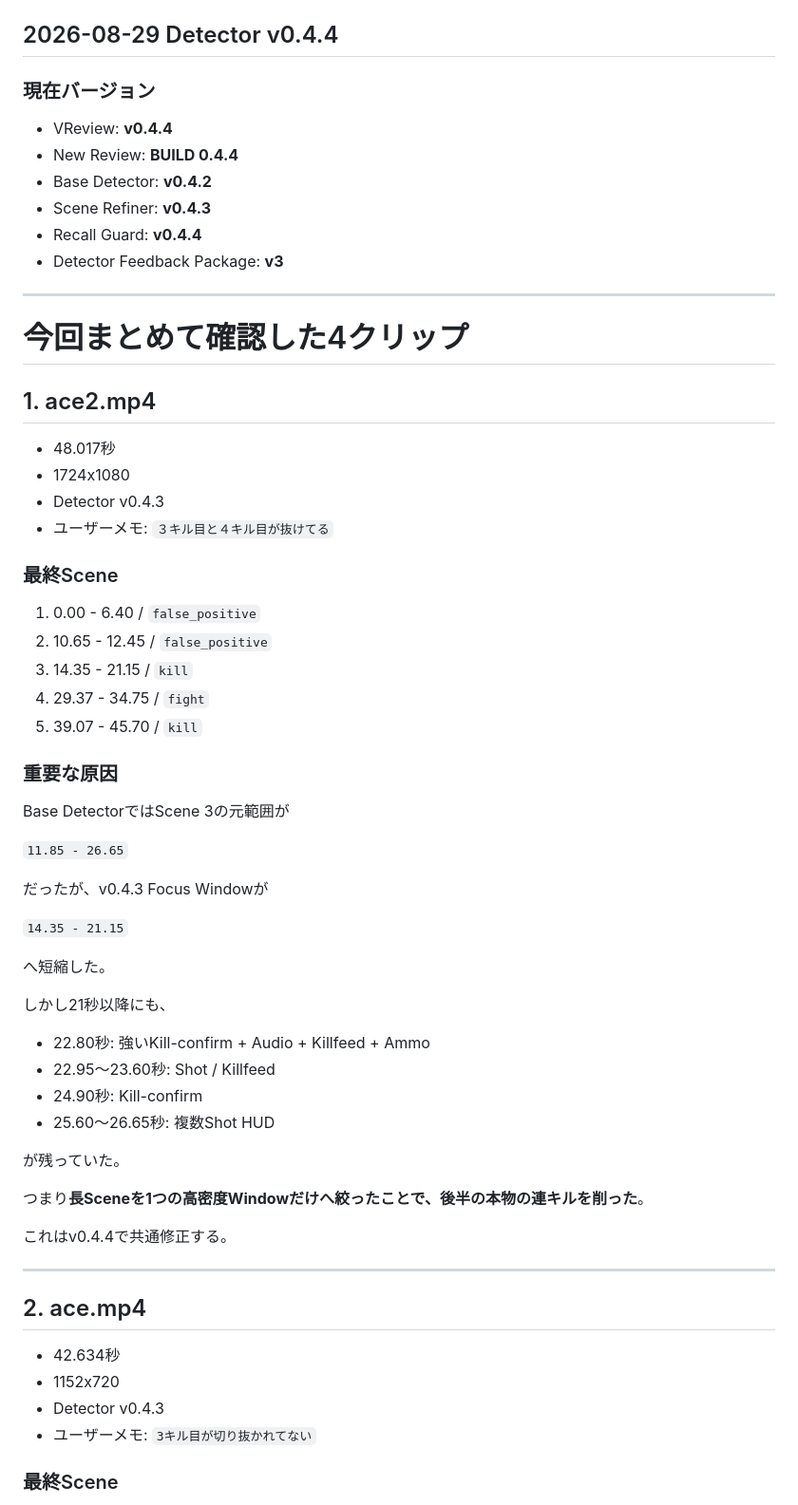
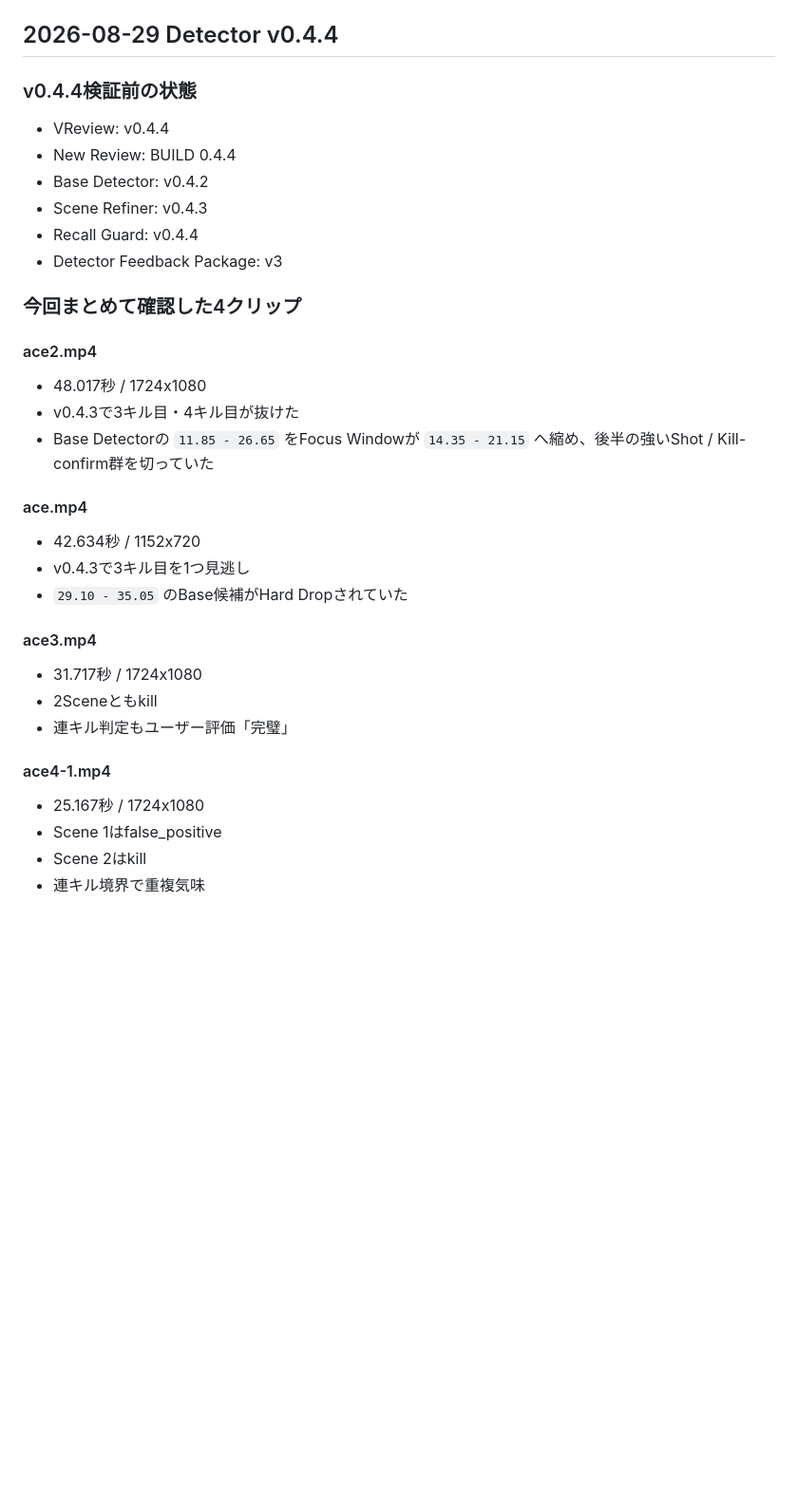
Before and after one commit to EliteMay/valorant-review, a Markdown page: 作業報告書.md, the part around one of its changes. Shown at 95% size. Rendered like a GitHub page; blank space fills up the shorter version.

```diff
--- a/作業報告書.md
+++ b/作業報告書.md
@@ -2,67 +74,39 @@
 
 ## 2026-08-29 Detector v0.4.4
 
-### 現在バージョン
+### v0.4.4検証前の状態
 
-- VReview: **v0.4.4**
-- New Review: **BUILD 0.4.4**
-- Base Detector: **v0.4.2**
-- Scene Refiner: **v0.4.3**
-- Recall Guard: **v0.4.4**
-- Detector Feedback Package: **v3**
+- VReview: v0.4.4
+- New Review: BUILD 0.4.4
+- Base Detector: v0.4.2
+- Scene Refiner: v0.4.3
+- Recall Guard: v0.4.4
+- Detector Feedback Package: v3
 
----
+### 今回まとめて確認した4クリップ
 
-# 今回まとめて確認した4クリップ
+#### ace2.mp4
 
-## 1. ace2.mp4
+- 48.017秒 / 1724x1080
+- v0.4.3で3キル目・4キル目が抜けた
+- Base Detectorの `11.85 - 26.65` をFocus Windowが `14.35 - 21.15` へ縮め、後半の強いShot / Kill-confirm群を切っていた
 
-- 48.017秒
-- 1724x1080
-- Detector v0.4.3
-- ユーザーメモ: `３キル目と４キル目が抜けてる`
+#### ace.mp4
 
-### 最終Scene
+- 42.634秒 / 1152x720
+- v0.4.3で3キル目を1つ見逃し
+- `29.10 - 35.05` のBase候補がHard Dropされていた
 
-1. 0.00 - 6.40 / `false_positive`
-2. 10.65 - 12.45 / `false_positive`
-3. 14.35 - 21.15 / `kill`
-4. 29.37 - 34.75 / `fight`
-5. 39.07 - 45.70 / `kill`
+#### ace3.mp4
 
-### 重要な原因
+- 31.717秒 / 1724x1080
+- 2Sceneともkill
+- 連キル判定もユーザー評価「完璧」
 
-Base DetectorではScene 3の元範囲が
+#### ace4-1.mp4
 
-`11.85 - 26.65`
+- 25.167秒 / 1724x1080
+- Scene 1はfalse_positive
+- Scene 2はkill
+- 連キル境界で重複気味
 
-だったが、v0.4.3 Focus Windowが
-
-`14.35 - 21.15`
-
-へ短縮した。
-
-しかし21秒以降にも、
-
-- 22.80秒: 強いKill-confirm + Audio + Killfeed + Ammo
-- 22.95〜23.60秒: Shot / Killfeed
-- 24.90秒: Kill-confirm
-- 25.60〜26.65秒: 複数Shot HUD
-
-が残っていた。
-
-つまり**長Sceneを1つの高密度Windowだけへ絞ったことで、後半の本物の連キルを削った**。
-
-これはv0.4.4で共通修正する。
-
----
-
-## 2. ace.mp4
-
-- 42.634秒
-- 1152x720
-- Detector v0.4.3
-- ユーザーメモ: `3キル目が切り抜かれてない`
-
-### 最終Scene
-
```
Also changed, not shown: other parts of 作業報告書.md (+112 -185 lines).
